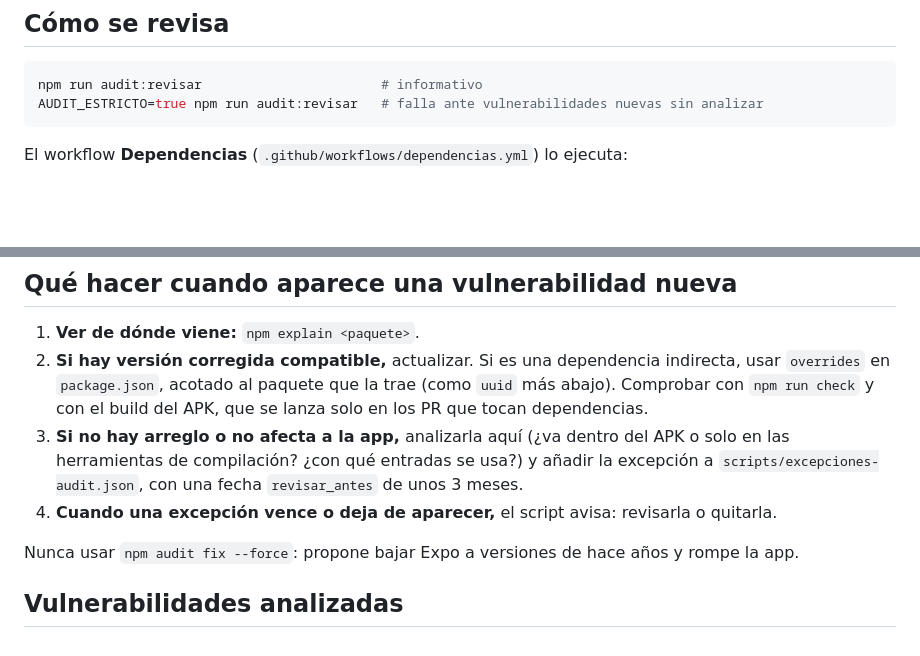
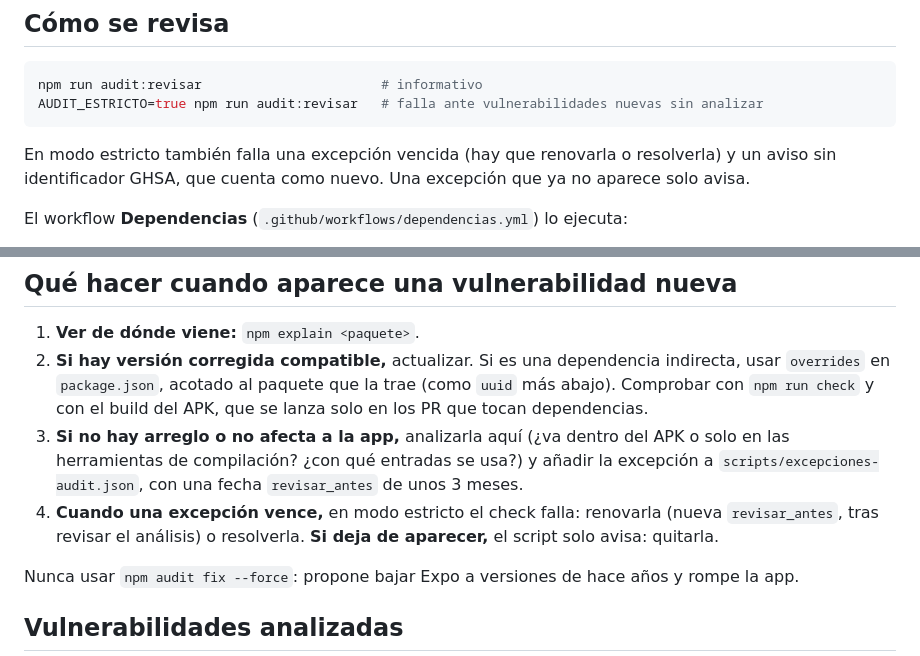
Before and after one commit to angelsek/inventariado, a Markdown page: docs/SEGURIDAD_DEPENDENCIAS.md, 2 parts joined by grey strips. Rendered like a GitHub page; blank space fills up the shorter version.

Commit message:
Documentación: auditoría de dependencias en AGENTS.md, ESTADO_ACTUAL y reglas del modo estricto
Co-Authored-By: Claude Opus 5.5 <noreply@anthropic.com>

````diff
--- a/docs/SEGURIDAD_DEPENDENCIAS.md
+++ b/docs/SEGURIDAD_DEPENDENCIAS.md
@@ -11,6 +11,9 @@ de revisión.
 npm run audit:revisar                       # informativo
 AUDIT_ESTRICTO=true npm run audit:revisar   # falla ante vulnerabilidades nuevas sin analizar
 ```
+
+En modo estricto también falla una excepción vencida (hay que renovarla o resolverla) y un aviso sin
+identificador GHSA, que cuenta como nuevo. Una excepción que ya no aparece solo avisa.
 
 El workflow **Dependencias** (`.github/workflows/dependencias.yml`) lo ejecuta:
 
@@ -29,7 +32,8 @@ Por ahora no es un check obligatorio de `main`.
 3. **Si no hay arreglo o no afecta a la app,** analizarla aquí (¿va dentro del APK o solo en las
    herramientas de compilación? ¿con qué entradas se usa?) y añadir la excepción a
    `scripts/excepciones-audit.json`, con una fecha `revisar_antes` de unos 3 meses.
-4. **Cuando una excepción vence o deja de aparecer,** el script avisa: revisarla o quitarla.
+4. **Cuando una excepción vence,** en modo estricto el check falla: renovarla (nueva `revisar_antes`, tras
+   revisar el análisis) o resolverla. **Si deja de aparecer,** el script solo avisa: quitarla.
 
 Nunca usar `npm audit fix --force`: propone bajar Expo a versiones de hace años y rompe la app.
 
````
Also changed, not shown: AGENTS.md (+1 -0 lines), docs/ESTADO_ACTUAL.md (+3 -0 lines).
